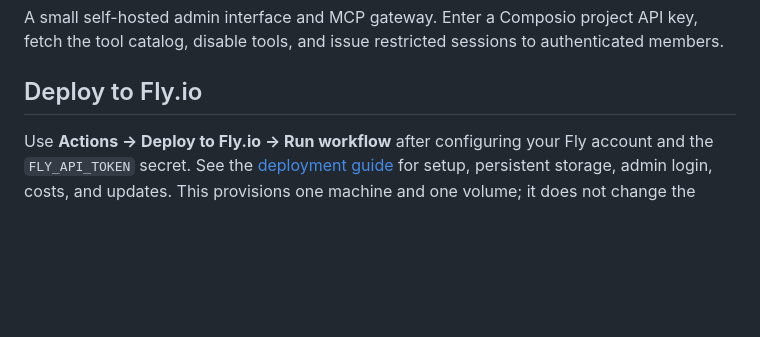
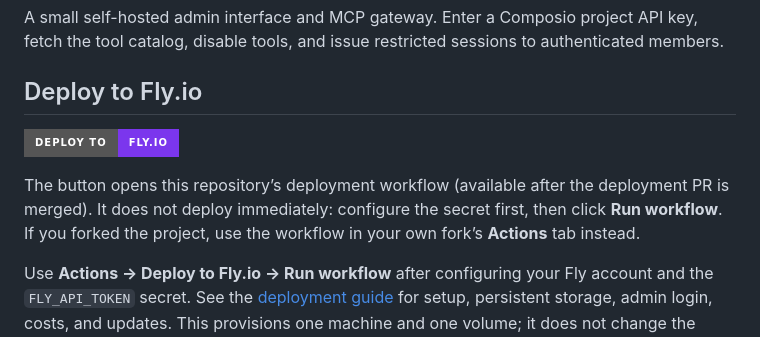
Before and after one commit to SergeiKireevDev/composio-gateway, a Markdown page: README.md, the part around the change. GitHub-like rendering; badges without logos; blank space fills up the shorter version.

Commit message:
Add README deploy button linking to Fly workflow

```diff
--- a/README.md
+++ b/README.md
@@ -3,6 +3,10 @@
 A small self-hosted admin interface and MCP gateway. Enter a Composio project API key, fetch the tool catalog, disable tools, and issue restricted sessions to authenticated members.
 
 ## Deploy to Fly.io
+
+[![Deploy to Fly.io](https://img.shields.io/badge/Deploy%20to-Fly.io-7B36ED?style=for-the-badge&logo=flydotio&logoColor=white)](https://github.com/SergeiKireevDev/composio-gateway/actions/workflows/deploy-fly.yml)
+
+The button opens this repository’s deployment workflow (available after the deployment PR is merged). It does not deploy immediately: configure the secret first, then click **Run workflow**. If you forked the project, use the workflow in your own fork’s **Actions** tab instead.
 
 Use **Actions → Deploy to Fly.io → Run workflow** after configuring your Fly account and the `FLY_API_TOKEN` secret. See the [deployment guide](docs/fly-deployment.md) for setup, persistent storage, admin login, costs, and updates. This provisions one machine and one volume; it does not change the admin authentication model.
 
```
